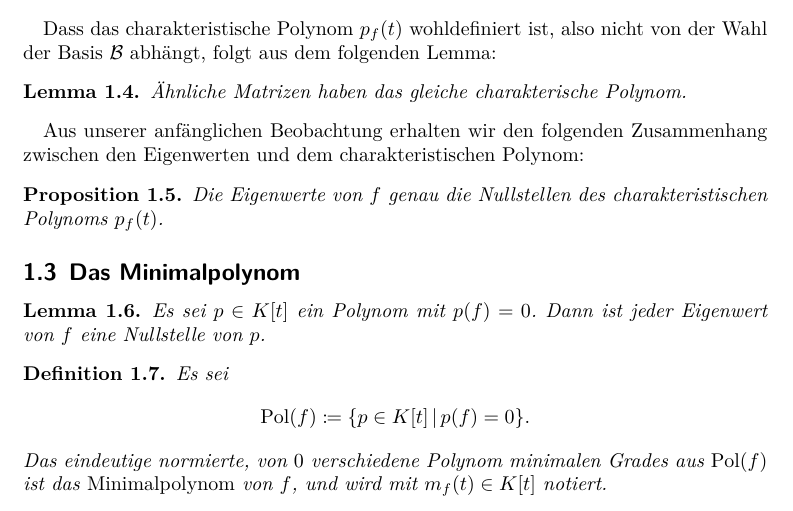
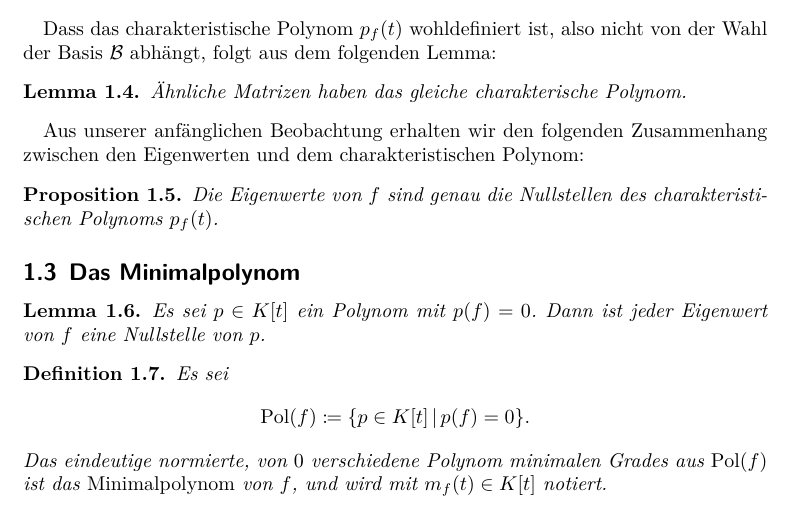
Before and after one commit to cionx/lineare-algebra-2-review-ss-17, a LaTeX document (notes.tex, which reads chapters/eigenstuff.tex): part of page 4 of 30, cut so that both start at the same text. Compiled offline with XeLaTeX.

Commit message:
Added a missing word.

```diff
--- a/chapters/eigenstuff.tex
+++ b/chapters/eigenstuff.tex
@@ -96,7 +96,7 @@ Dass das charakteristische Polynom $\charpol{f}(t)$ wohldefiniert ist, also nich
 Aus unserer anfänglichen Beobachtung erhalten wir den folgenden Zusammenhang zwischen den Eigenwerten und dem charakteristischen Polynom:
 
 \begin{proposition}
-  Die Eigenwerte von $f$ genau die Nullstellen des charakteristischen Polynoms $\charpol{f}(t)$.
+  Die Eigenwerte von $f$ sind genau die Nullstellen des charakteristischen Polynoms $\charpol{f}(t)$.
 \end{proposition}
 
 
```
